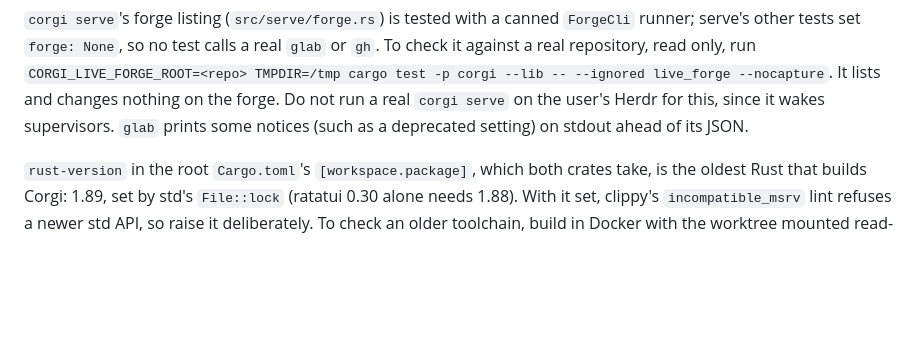
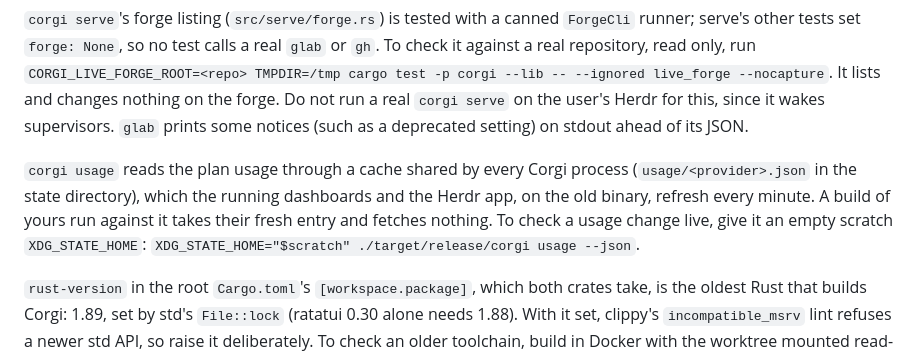
Before and after one commit to zyrre/corgi, a Markdown page: AGENTS.md, the part around the change. GitHub-like rendering; blank space fills up the shorter version.

Commit message:
AGENTS.md: check a usage change live with a scratch XDG_STATE_HOME
Co-Authored-By: Claude Opus 5.5 <noreply@anthropic.com>

```diff
--- a/AGENTS.md
+++ b/AGENTS.md
@@ -124,6 +124,13 @@ only, run `CORGI_LIVE_FORGE_ROOT=<repo> TMPDIR=/tmp cargo test -p corgi --lib
 Do not run a real `corgi serve` on the user's Herdr for this, since it wakes
 supervisors. `glab` prints some notices (such as a deprecated setting) on
 stdout ahead of its JSON.
+
+`corgi usage` reads the plan usage through a cache shared by every Corgi
+process (`usage/<provider>.json` in the state directory), which the running
+dashboards and the Herdr app, on the old binary, refresh every minute. A
+build of yours run against it takes their fresh entry and fetches nothing.
+To check a usage change live, give it an empty scratch `XDG_STATE_HOME`:
+`XDG_STATE_HOME="$scratch" ./target/release/corgi usage --json`.
 
 `rust-version` in the root `Cargo.toml`'s `[workspace.package]`, which both
 crates take, is the oldest Rust that builds Corgi: 1.89, set by std's
```
